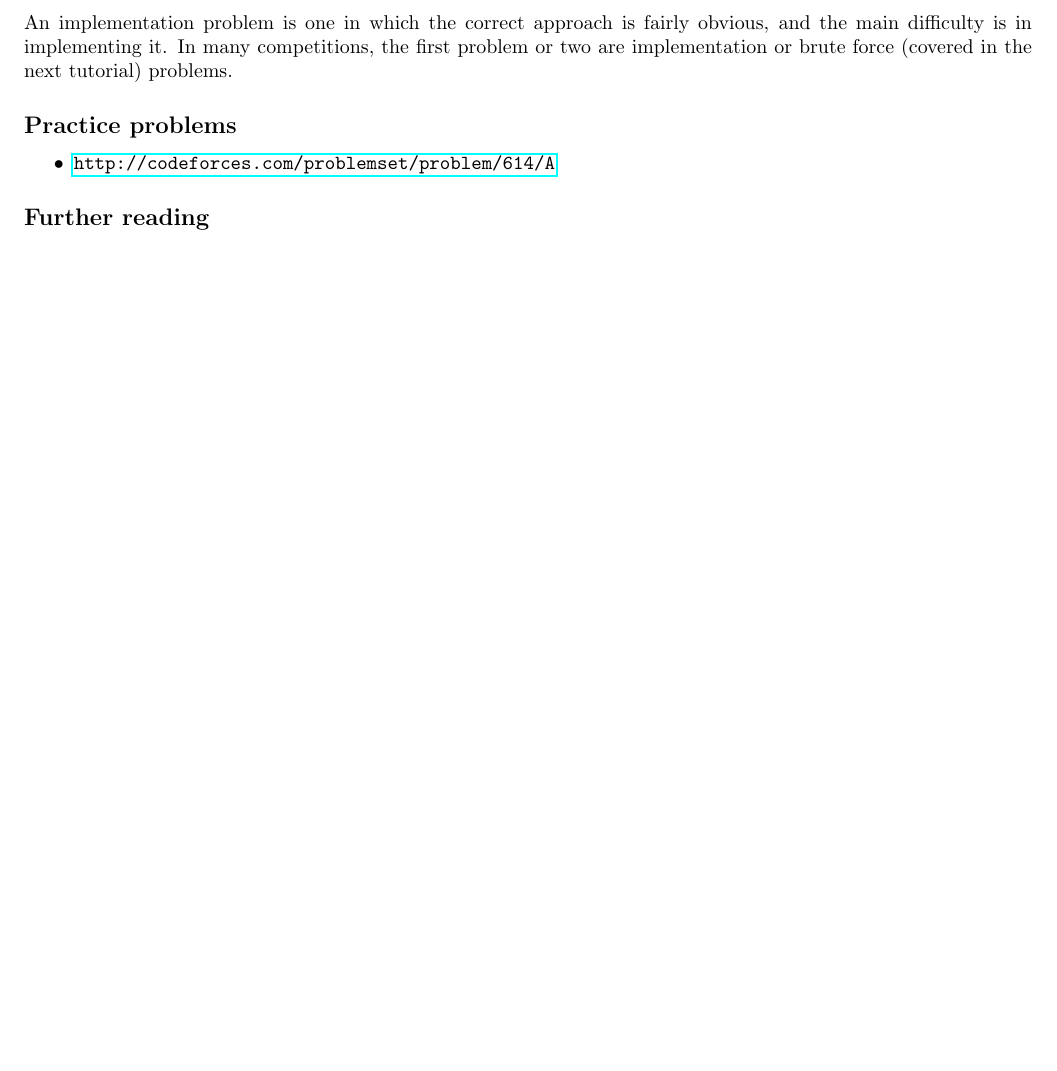
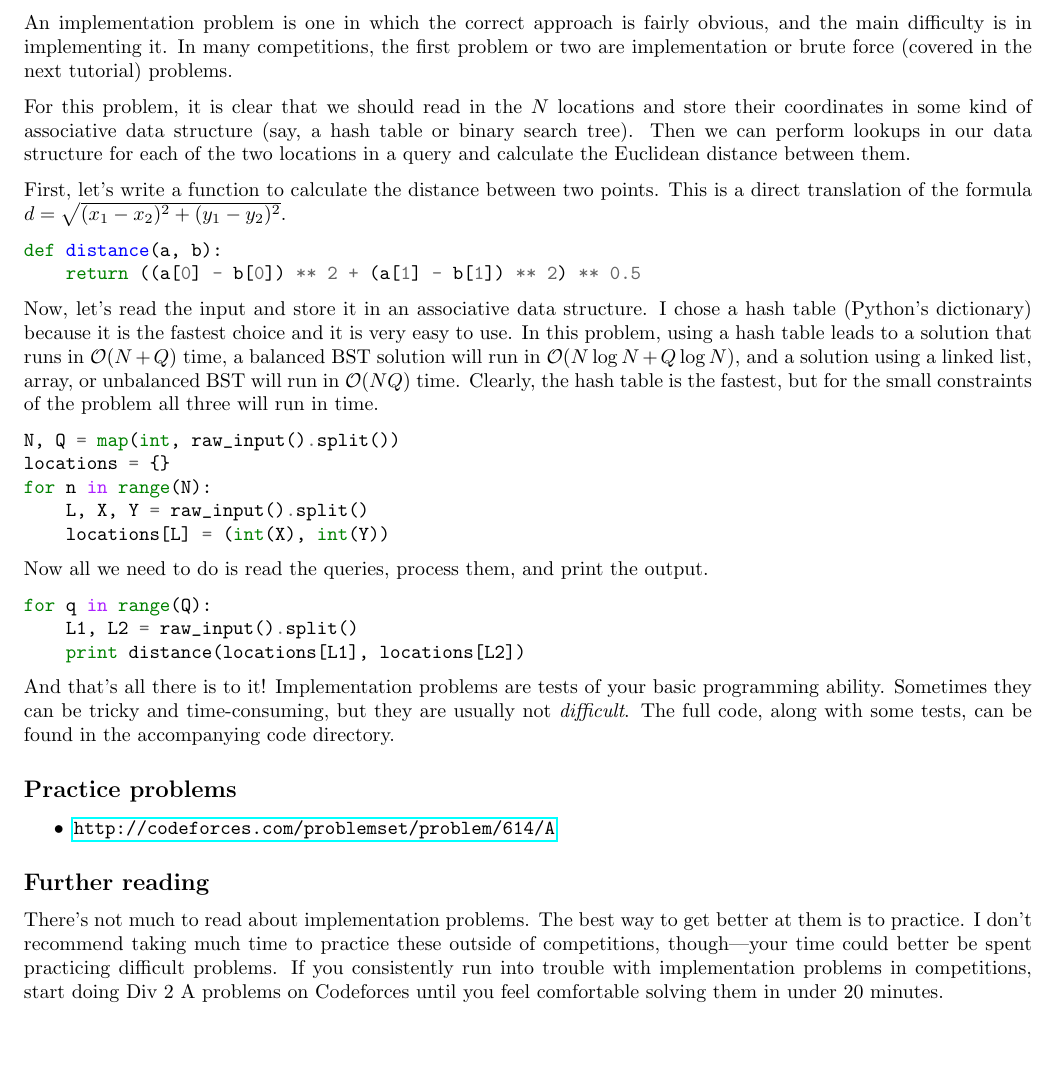
Before and after one commit to masonsbro/competitive-programming-notes, a LaTeX document (Tutorials/LaTeX/src/Implementation.tex, which reads Tutorials/LaTeX/src/content/Implementation_content.tex): part of page 2 of 2, cut so that both start at the same text. Compiled offline with pdfLaTeX.

Commit message:
Finish Implementation content

```diff
--- a/Tutorials/LaTeX/src/content/Implementation_content.tex
+++ b/Tutorials/LaTeX/src/content/Implementation_content.tex
@@ -58,6 +58,35 @@ AOSLNGELES YEWNORK
 
 An implementation problem is one in which the correct approach is fairly obvious, and the main difficulty is in implementing it. In many competitions, the first problem or two are implementation or brute force (covered in the next tutorial) problems.
 
+For this problem, it is clear that we should read in the $N$ locations and store their coordinates in some kind of associative data structure (say, a hash table or binary search tree). Then we can perform lookups in our data structure for each of the two locations in a query and calculate the Euclidean distance between them.
+
+First, let's write a function to calculate the distance between two points. This is a direct translation of the formula $d = \sqrt{(x_1 - x_2)^2 + (y_1 - y_2)^2}$.
+
+\begin{minted}{python}
+def distance(a, b):
+    return ((a[0] - b[0]) ** 2 + (a[1] - b[1]) ** 2) ** 0.5
+\end{minted}
+
+Now, let's read the input and store it in an associative data structure. I chose a hash table (Python's dictionary) because it is the fastest choice and it is very easy to use. In this problem, using a hash table leads to a solution that runs in $\mathcal{O}(N + Q)$ time, a balanced BST solution will run in $\mathcal{O}(N \log N + Q \log N)$, and a solution using a linked list, array, or unbalanced BST will run in $\mathcal{O}(NQ)$ time. Clearly, the hash table is the fastest, but for the small constraints of the problem all three will run in time.
+
+\begin{minted}{python}
+N, Q = map(int, raw_input().split())
+locations = {}
+for n in range(N):
+    L, X, Y = raw_input().split()
+    locations[L] = (int(X), int(Y))
+\end{minted}
+
+Now all we need to do is read the queries, process them, and print the output.
+
+\begin{minted}{python}
+for q in range(Q):
+    L1, L2 = raw_input().split()
+    print distance(locations[L1], locations[L2])
+\end{minted}
+
+And that's all there is to it! Implementation problems are tests of your basic programming ability. Sometimes they can be tricky and time-consuming, but they are usually not \textit{difficult}. The full code, along with some tests, can be found in the accompanying code directory.
+
 \subsection*{Practice problems}
 
 \begin{itemize}
@@ -65,3 +94,5 @@ An implementation problem is one in which the correct approach is fairly obvious
 \end{itemize}
 
 \subsection*{Further reading}
+
+There's not much to read about implementation problems. The best way to get better at them is to practice. I don't recommend taking much time to practice these outside of competitions, though---your time could better be spent practicing difficult problems. If you consistently run into trouble with implementation problems in competitions, start doing Div 2 A problems on Codeforces until you feel comfortable solving them in under 20 minutes.
```
Also changed, not shown: Tutorials/Code/Implementation/main.py (added, +14 -0 lines), 6 other files.
